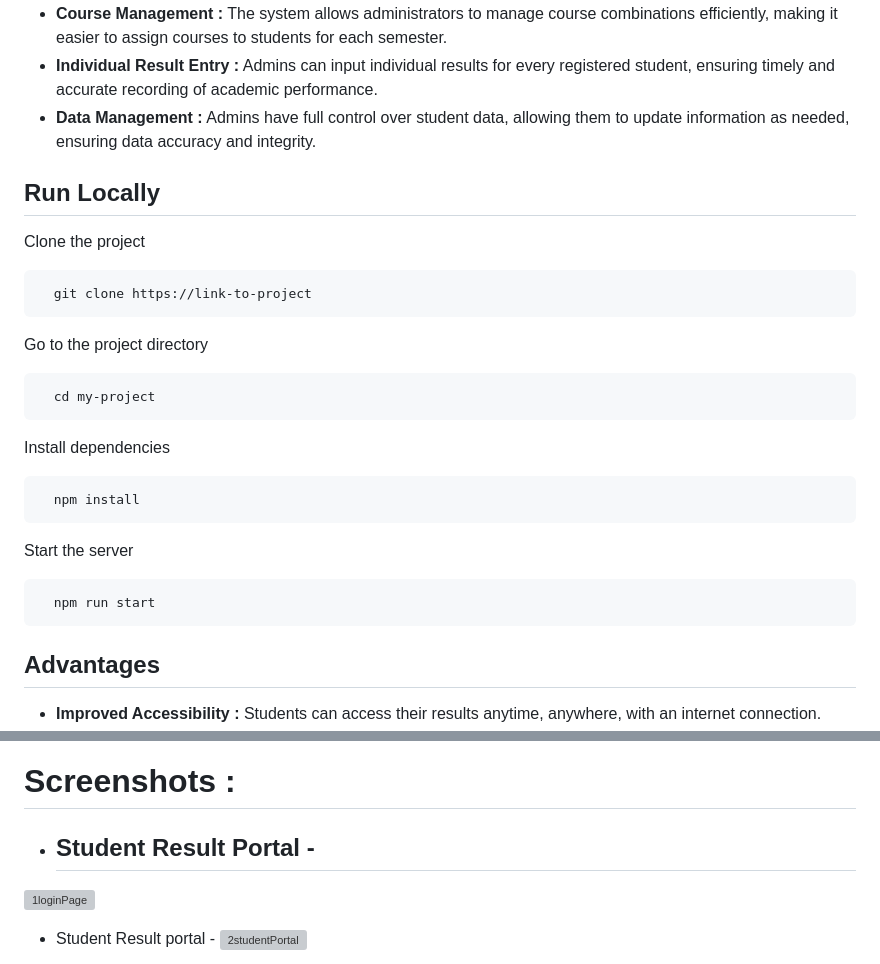
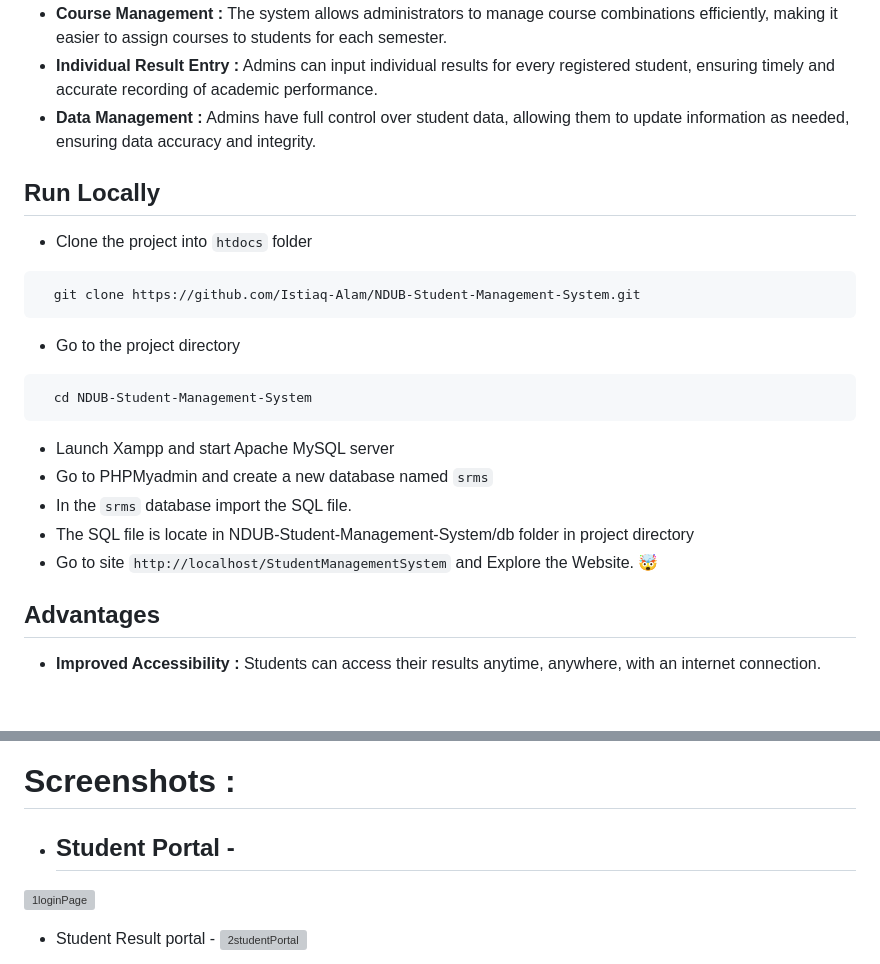
Before and after one commit to Istiaq-Alam/NDUB-Student-Management-System, a Markdown page: README.md, 2 parts joined by grey strips. Rendered like a GitHub page; blank space fills up the shorter version; grey boxes are pictures that could not be loaded.

````diff
--- a/README.md
+++ b/README.md
@@ -26,31 +26,25 @@ NUDUB Student Management System is a comprehensive web application designed spec
 - **Course Management :** The system allows administrators to manage course combinations efficiently, making it easier to assign courses to students for each semester.
 - **Individual Result Entry :** Admins can input individual results for every registered student, ensuring timely and accurate recording of academic performance.
 - **Data Management :** Admins have full control over student data, allowing them to update information as needed, ensuring data accuracy and integrity.
+
 ## Run Locally
-
-Clone the project
+- Clone the project into `htdocs` folder
 
 ```bash
-  git clone https://link-to-project
+  git clone https://github.com/Istiaq-Alam/NDUB-Student-Management-System.git
 ```
 
-Go to the project directory
+- Go to the project directory
 
 ```bash
-  cd my-project
+  cd NDUB-Student-Management-System
 ```
 
-Install dependencies
-
-```bash
-  npm install
-```
-
-Start the server
-
-```bash
-  npm run start
-```
+- Launch Xampp and start Apache MySQL server
+- Go to PHPMyadmin and create a new database named `srms`
+- In the `srms` database import the SQL file.
+- The SQL file is locate in NDUB-Student-Management-System/db folder in project directory
+- Go to site `http://localhost/StudentManagementSystem` and Explore the Website. 🤯
 
 
 ## Advantages
@@ -62,7 +56,7 @@ Start the server
 - **Improved Communication :** Fosters better communication between students and administrators regarding academic performance.
 This system provides a user-friendly and secure platform for Notre Dame University to effectively manage student results and information, ultimately contributing to a more efficient and transparent academic experience.
 # Screenshots :
-- ## Student Result Portal -
+- ## Student Portal -
 ![1loginPage](https://github.com/Istiaq-Alam/NDUB-Student-Management-System/assets/168295675/ee664aaa-4841-4c9f-98d1-baad228e3a24)
 - Student Result portal -
 ![2studentPortal](https://github.com/Istiaq-Alam/NDUB-Student-Management-System/assets/168295675/3b034253-7d18-4e58-9955-5567a3aec85c)
````
Also changed, not shown: other parts of README.md (+1 -1 lines).
